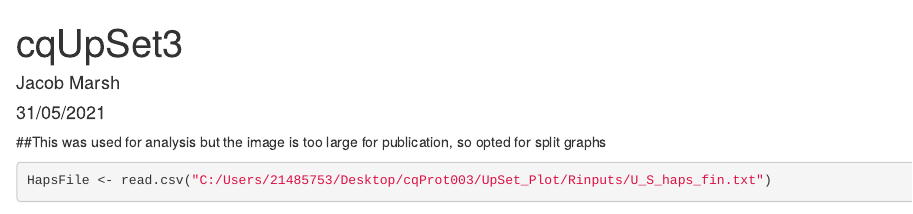
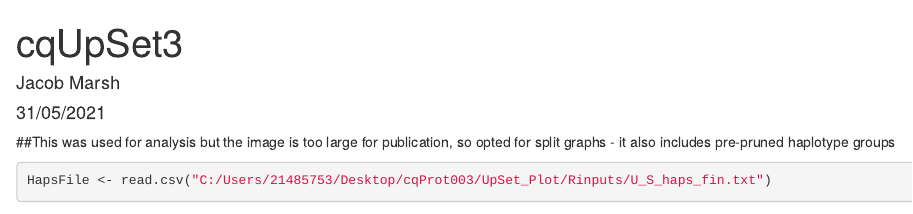
Before and after one commit to jacobimarsh/cqProt-003, an R Markdown document (08-haplotype_viz/08x-Big_UpSet_InternLabs.Rmd): the page in a window 1100 px wide, from its top. Rendered offline with R 4.5, knitr and Pandoc, with nearby package versions; some code elsewhere in the file could not run offline.

Commit message:
Update 08x-Big_UpSet_InternLabs.Rmd

```diff
--- a/08-haplotype_viz/08x-Big_UpSet_InternLabs.Rmd
+++ b/08-haplotype_viz/08x-Big_UpSet_InternLabs.Rmd
@@ -1,4 +1,4 @@
-##This was used for analysis but the image is too large for publication, so opted for split graphs
+##This was used for analysis but the image is too large for publication, so opted for split graphs - it also includes pre-pruned haplotype groups
 
 ---
 title: "cqUpSet3"
```
